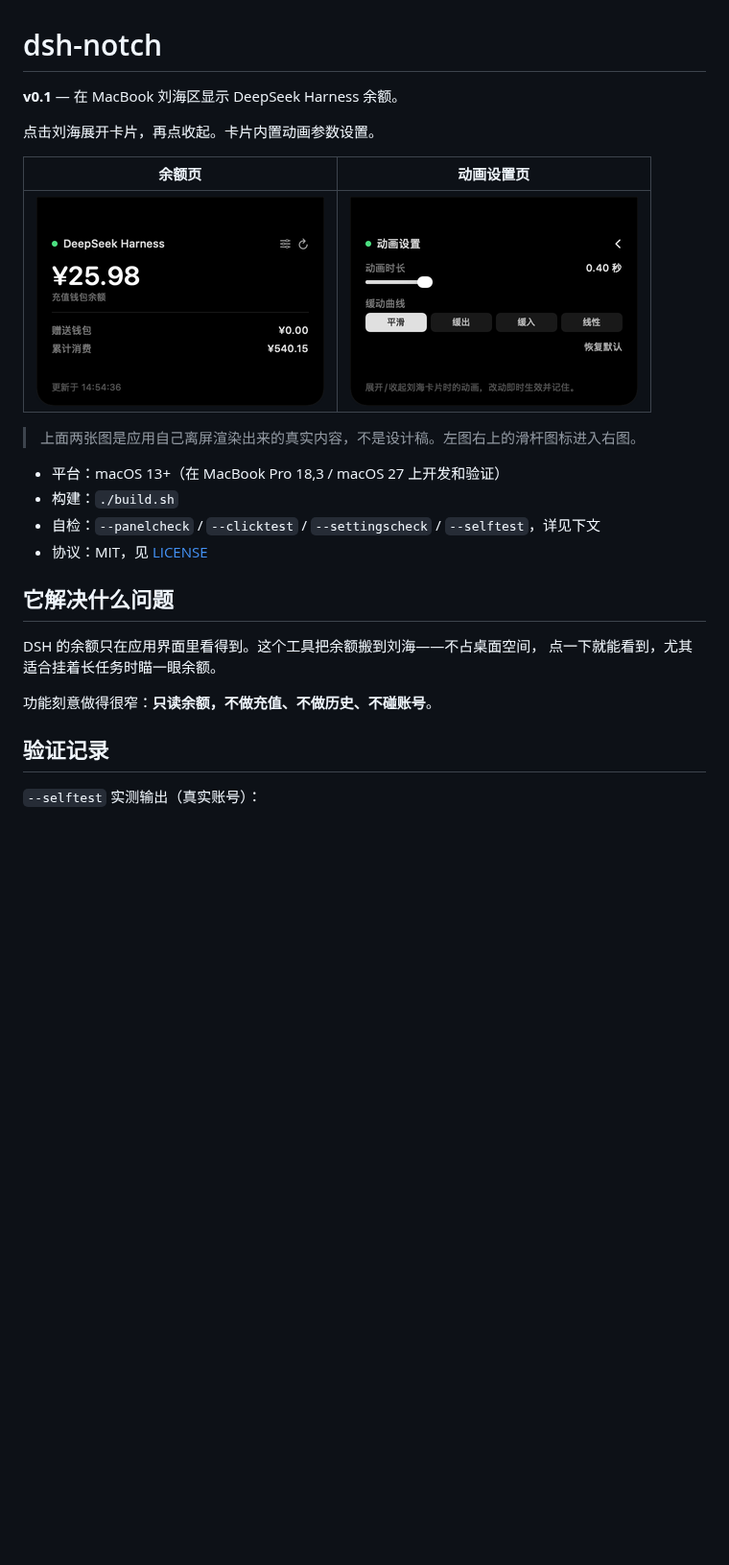
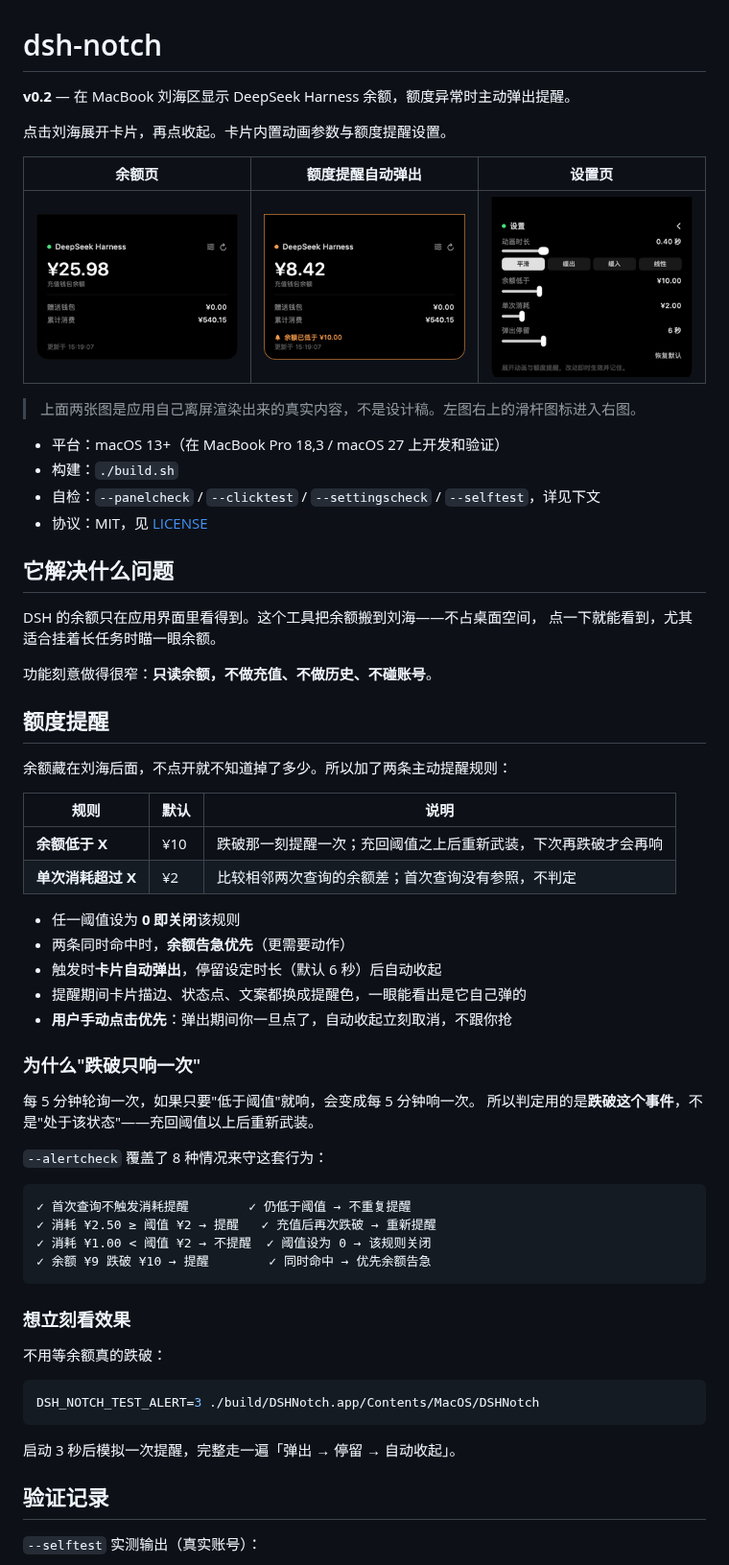
Before and after one commit to hennysky/dsh-notch, a Markdown page: README.md, the part around one of its changes. Shown at 96% size. GitHub-like rendering; pictures changed too: preview/alert.png (added), preview/balance.png, preview/settings.png; blank space fills up the shorter version.

````diff
--- a/README.md
+++ b/README.md
@@ -1,12 +1,12 @@
 # dsh-notch
 
-**v0.1** — 在 MacBook 刘海区显示 DeepSeek Harness 余额。
+**v0.2** — 在 MacBook 刘海区显示 DeepSeek Harness 余额，额度异常时主动弹出提醒。
 
-点击刘海展开卡片，再点收起。卡片内置动画参数设置。
+点击刘海展开卡片，再点收起。卡片内置动画参数与额度提醒设置。
 
-| 余额页 | 动画设置页 |
-|---|---|
-| ![余额](preview/balance.png) | ![设置](preview/settings.png) |
+| 余额页 | 额度提醒自动弹出 | 设置页 |
+|---|---|---|
+| ![余额](preview/balance.png) | ![提醒](preview/alert.png) | ![设置](preview/settings.png) |
 
 > 上面两张图是应用自己离屏渲染出来的真实内容，不是设计稿。左图右上的滑杆图标进入右图。
 
@@ -21,6 +21,45 @@ DSH 的余额只在应用界面里看得到。这个工具把余额搬到刘海
 点一下就能看到，尤其适合挂着长任务时瞄一眼余额。
 
 功能刻意做得很窄：**只读余额，不做充值、不做历史、不碰账号**。
+
+## 额度提醒
+
+余额藏在刘海后面，不点开就不知道掉了多少。所以加了两条主动提醒规则：
+
+| 规则 | 默认 | 说明 |
+|---|---|---|
+| **余额低于 X** | ¥10 | 跌破那一刻提醒一次；充回阈值之上后重新武装，下次再跌破才会再响 |
+| **单次消耗超过 X** | ¥2 | 比较相邻两次查询的余额差；首次查询没有参照，不判定 |
+
+- 任一阈值设为 **0 即关闭**该规则
+- 两条同时命中时，**余额告急优先**（更需要动作）
+- 触发时**卡片自动弹出**，停留设定时长（默认 6 秒）后自动收起
+- 提醒期间卡片描边、状态点、文案都换成提醒色，一眼能看出是它自己弹的
+- **用户手动点击优先**：弹出期间你一旦点了，自动收起立刻取消，不跟你抢
+
+### 为什么"跌破只响一次"
+
+每 5 分钟轮询一次，如果只要"低于阈值"就响，会变成每 5 分钟响一次。
+所以判定用的是**跌破这个事件**，不是"处于该状态"——充回阈值以上后重新武装。
+
+`--alertcheck` 覆盖了 8 种情况来守这套行为：
+
+```
+✓ 首次查询不触发消耗提醒        ✓ 仍低于阈值 → 不重复提醒
+✓ 消耗 ¥2.50 ≥ 阈值 ¥2 → 提醒   ✓ 充值后再次跌破 → 重新提醒
+✓ 消耗 ¥1.00 < 阈值 ¥2 → 不提醒  ✓ 阈值设为 0 → 该规则关闭
+✓ 余额 ¥9 跌破 ¥10 → 提醒        ✓ 同时命中 → 优先余额告急
+```
+
+### 想立刻看效果
+
+不用等余额真的跌破：
+
+```bash
+DSH_NOTCH_TEST_ALERT=3 ./build/DSHNotch.app/Contents/MacOS/DSHNotch
+```
+
+启动 3 秒后模拟一次提醒，完整走一遍「弹出 → 停留 → 自动收起」。
 
 ## 验证记录
 
````
Also changed, not shown: other parts of README.md (+5 -0 lines), 8 other files.
